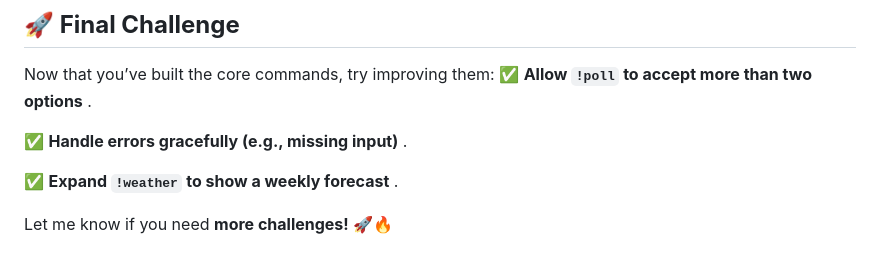
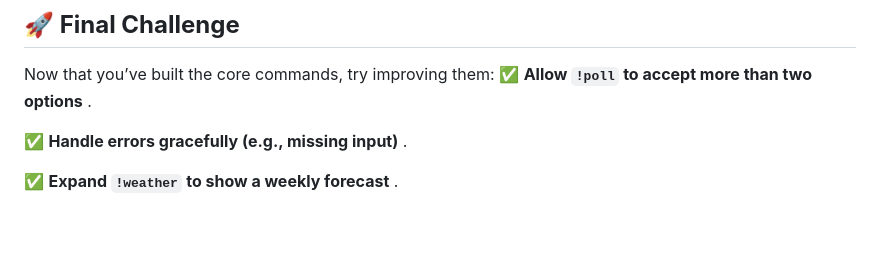
Before and after one commit to steeevan/Python_Plus, a Markdown page: Projects/DiscordBot.md, the part around the change. GitHub-like rendering; blank space fills up the shorter version.

```diff
--- a/Projects/DiscordBot.md
+++ b/Projects/DiscordBot.md
@@ -247,5 +247,3 @@ Now that you’ve built the core commands, try improving them:
 ✅  **Handle errors gracefully (e.g., missing input)** .
 
 ✅  **Expand `!weather` to show a weekly forecast** .
-
-Let me know if you need **more challenges!** 🚀🔥
```
